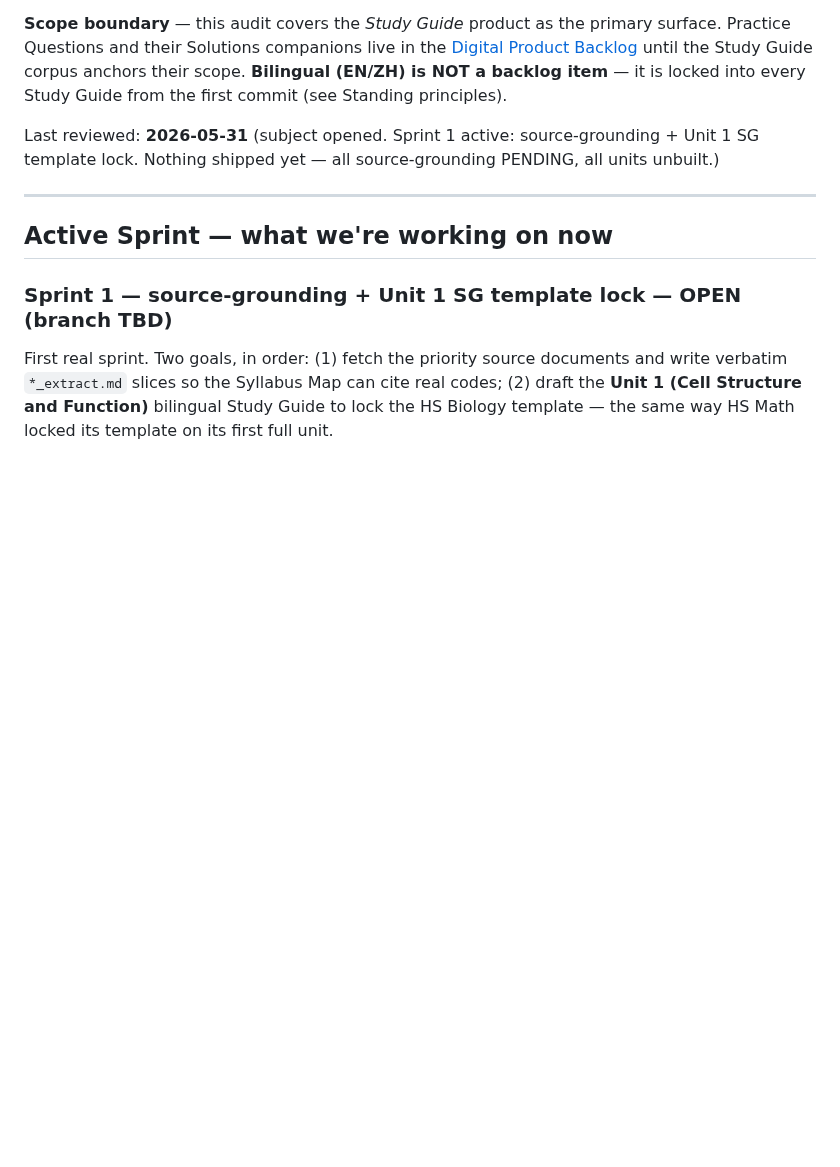
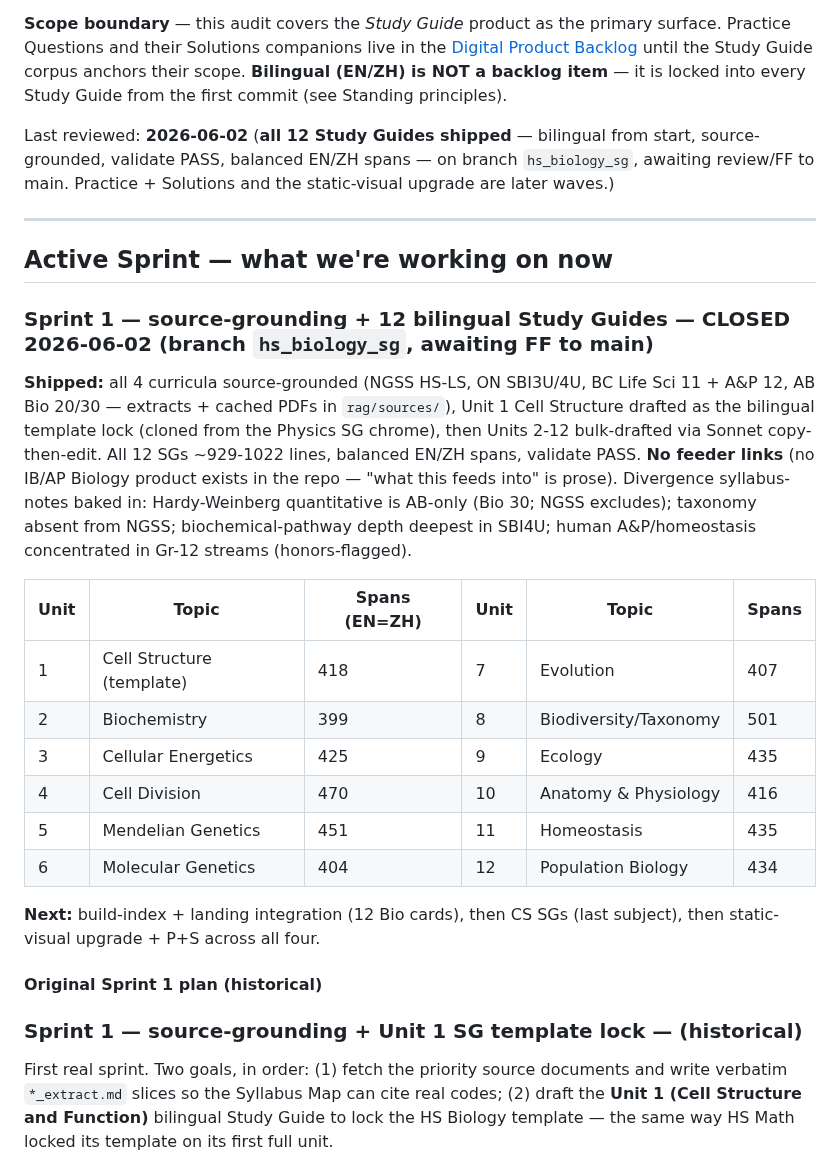
Before and after one commit to AlexLiu2233/dingrui-products, a Markdown page: High School Biology/AUDIT.md, the part around the change. GitHub-like rendering; blank space fills up the shorter version.

Commit message:
HS Biology AUDIT: close Sprint 1 — all 12 bilingual SGs shipped
Co-Authored-By: Claude Opus 4.8 (1M context) <noreply@anthropic.com>

```diff
--- a/High School Biology/AUDIT.md
+++ b/High School Biology/AUDIT.md
@@ -35,15 +35,43 @@ Study Guide corpus anchors their scope. **Bilingual (EN/ZH) is NOT a
 backlog item** — it is locked into every Study Guide from the first
 commit (see Standing principles).
 
-Last reviewed: **2026-05-31** (subject opened. Sprint 1 active:
-source-grounding + Unit 1 SG template lock. Nothing shipped yet — all
-source-grounding PENDING, all units unbuilt.)
+Last reviewed: **2026-06-02** (**all 12 Study Guides shipped** —
+bilingual from start, source-grounded, validate PASS, balanced EN/ZH
+spans — on branch `hs_biology_sg`, awaiting review/FF to main. Practice +
+Solutions and the static-visual upgrade are later waves.)
 
 ---
 
 ## Active Sprint — what we're working on now
 
-### Sprint 1 — source-grounding + Unit 1 SG template lock — **OPEN** (branch TBD)
+### Sprint 1 — source-grounding + 12 bilingual Study Guides — **CLOSED 2026-06-02** (branch `hs_biology_sg`, awaiting FF to main)
+
+**Shipped:** all 4 curricula source-grounded (NGSS HS-LS, ON SBI3U/4U, BC
+Life Sci 11 + A&P 12, AB Bio 20/30 — extracts + cached PDFs in `rag/sources/`),
+Unit 1 Cell Structure drafted as the bilingual template lock (cloned from the
+Physics SG chrome), then Units 2-12 bulk-drafted via Sonnet copy-then-edit.
+All 12 SGs ~929-1022 lines, balanced EN/ZH spans, validate PASS. **No feeder
+links** (no IB/AP Biology product exists in the repo — "what this feeds into"
+is prose). Divergence syllabus-notes baked in: Hardy-Weinberg quantitative is
+AB-only (Bio 30; NGSS excludes); taxonomy absent from NGSS; biochemical-pathway
+depth deepest in SBI4U; human A&P/homeostasis concentrated in Gr-12 streams
+(honors-flagged).
+
+| Unit | Topic | Spans (EN=ZH) | Unit | Topic | Spans |
+|---|---|---|---|---|---|
+| 1 | Cell Structure (template) | 418 | 7 | Evolution | 407 |
+| 2 | Biochemistry | 399 | 8 | Biodiversity/Taxonomy | 501 |
+| 3 | Cellular Energetics | 425 | 9 | Ecology | 435 |
+| 4 | Cell Division | 470 | 10 | Anatomy & Physiology | 416 |
+| 5 | Mendelian Genetics | 451 | 11 | Homeostasis | 435 |
+| 6 | Molecular Genetics | 404 | 12 | Population Biology | 434 |
+
+**Next:** build-index + landing integration (12 Bio cards), then CS SGs (last
+subject), then static-visual upgrade + P+S across all four.
+
+#### Original Sprint 1 plan (historical)
+
+### Sprint 1 — source-grounding + Unit 1 SG template lock — (historical)
 
 First real sprint. Two goals, in order: (1) fetch the priority source
 documents and write verbatim `*_extract.md` slices so the Syllabus Map
```
